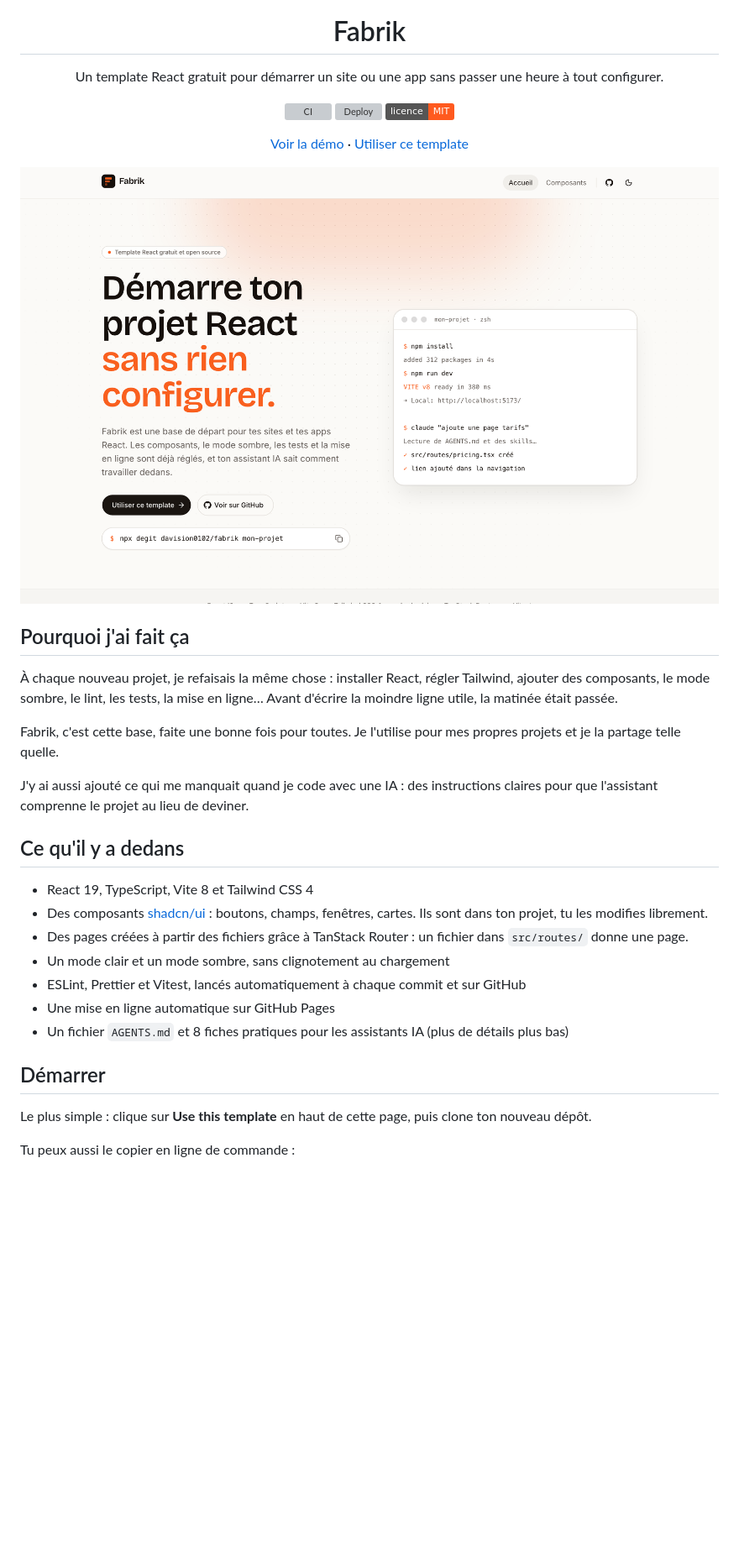
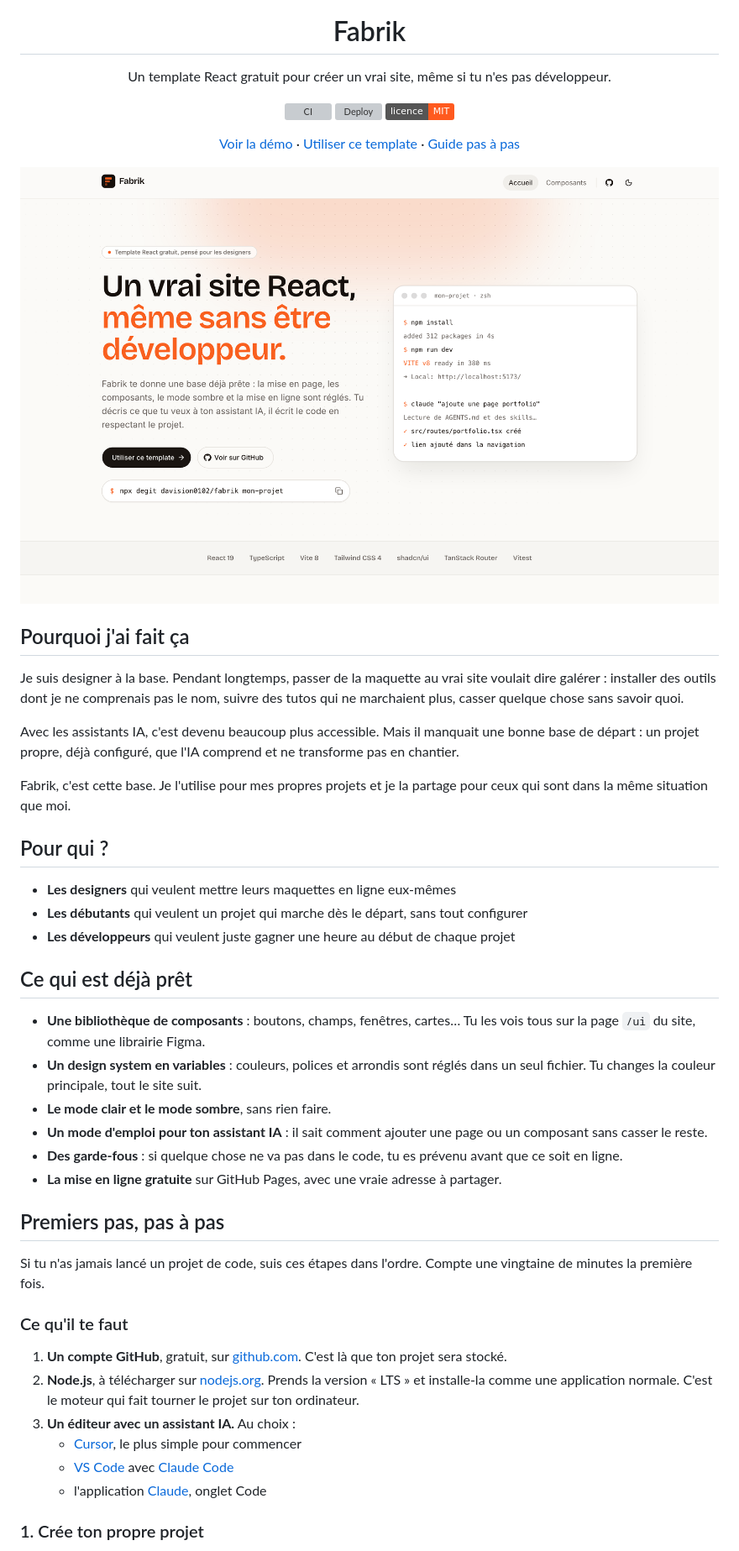
Before and after one commit to davision0102/DA-VISION, a Markdown page: README.md, the part around one of its changes. Shown at 84% size. Drawn GitHub-style; pictures changed too: docs/screenshot.png; badges without logos; blank space fills up the shorter version; grey boxes are pictures that could not be loaded.

```diff
--- a/README.md
+++ b/README.md
@@ -4,13 +4,13 @@
 
 # Fabrik
 
-Un template React gratuit pour démarrer un site ou une app sans passer une heure à tout configurer.
+Un template React gratuit pour créer un vrai site, même si tu n'es pas développeur.
 
 [![CI](https://github.com/davision0102/fabrik/actions/workflows/ci.yml/badge.svg)](https://github.com/davision0102/fabrik/actions/workflows/ci.yml)
 [![Deploy](https://github.com/davision0102/fabrik/actions/workflows/deploy.yml/badge.svg)](https://davision0102.github.io/fabrik/)
 ![Licence MIT](https://img.shields.io/badge/licence-MIT-ff5a1f)
 
-[Voir la démo](https://davision0102.github.io/fabrik/) · [Utiliser ce template](https://github.com/davision0102/fabrik/generate)
+[Voir la démo](https://davision0102.github.io/fabrik/) · [Utiliser ce template](https://github.com/davision0102/fabrik/generate) · [Guide pas à pas](#premiers-pas-pas-à-pas)
 
 <img src="docs/screenshot.png" alt="Page d'accueil de Fabrik" width="860" />
 
@@ -18,24 +18,39 @@ Un template React gratuit pour démarrer un site ou une app sans passer une heur
 
 ## Pourquoi j'ai fait ça
 
-À chaque nouveau projet, je refaisais la même chose : installer React, régler Tailwind, ajouter des composants, le mode sombre, le lint, les tests, la mise en ligne… Avant d'écrire la moindre ligne utile, la matinée était passée.
+Je suis designer à la base. Pendant longtemps, passer de la maquette au vrai site voulait dire galérer : installer des outils dont je ne comprenais pas le nom, suivre des tutos qui ne marchaient plus, casser quelque chose sans savoir quoi.
 
-Fabrik, c'est cette base, faite une bonne fois pour toutes. Je l'utilise pour mes propres projets et je la partage telle quelle.
+Avec les assistants IA, c'est devenu beaucoup plus accessible. Mais il manquait une bonne base de départ : un projet propre, déjà configuré, que l'IA comprend et ne transforme pas en chantier.
 
-J'y ai aussi ajouté ce qui me manquait quand je code avec une IA : des instructions claires pour que l'assistant comprenne le projet au lieu de deviner.
+Fabrik, c'est cette base. Je l'utilise pour mes propres projets et je la partage pour ceux qui sont dans la même situation que moi.
 
-## Ce qu'il y a dedans
+## Pour qui ?
 
-- React 19, TypeScript, Vite 8 et Tailwind CSS 4
-- Des composants [shadcn/ui](https://ui.shadcn.com) : boutons, champs, fenêtres, cartes. Ils sont dans ton projet, tu les modifies librement.
-- Des pages créées à partir des fichiers grâce à TanStack Router : un fichier dans `src/routes/` donne une page.
-- Un mode clair et un mode sombre, sans clignotement au chargement
-- ESLint, Prettier et Vitest, lancés automatiquement à chaque commit et sur GitHub
-- Une mise en ligne automatique sur GitHub Pages
-- Un fichier `AGENTS.md` et 8 fiches pratiques pour les assistants IA (plus de détails plus bas)
+- **Les designers** qui veulent mettre leurs maquettes en ligne eux-mêmes
+- **Les débutants** qui veulent un projet qui marche dès le départ, sans tout configurer
+- **Les développeurs** qui veulent juste gagner une heure au début de chaque projet
 
-## Démarrer
+## Ce qui est déjà prêt
 
-Le plus simple : clique sur **Use this template** en haut de cette page, puis clone ton nouveau dépôt.
+- **Une bibliothèque de composants** : boutons, champs, fenêtres, cartes… Tu les vois tous sur la page `/ui` du site, comme une librairie Figma.
+- **Un design system en variables** : couleurs, polices et arrondis sont réglés dans un seul fichier. Tu changes la couleur principale, tout le site suit.
+- **Le mode clair et le mode sombre**, sans rien faire.
+- **Un mode d'emploi pour ton assistant IA** : il sait comment ajouter une page ou un composant sans casser le reste.
+- **Des garde-fous** : si quelque chose ne va pas dans le code, tu es prévenu avant que ce soit en ligne.
+- **La mise en ligne gratuite** sur GitHub Pages, avec une vraie adresse à partager.
 
-Tu peux aussi le copier en ligne de commande :
+## Premiers pas, pas à pas
+
+Si tu n'as jamais lancé un projet de code, suis ces étapes dans l'ordre. Compte une vingtaine de minutes la première fois.
+
+### Ce qu'il te faut
+
+1. **Un compte GitHub**, gratuit, sur [github.com](https://github.com). C'est là que ton projet sera stocké.
+2. **Node.js**, à télécharger sur [nodejs.org](https://nodejs.org). Prends la version « LTS » et installe-la comme une application normale. C'est le moteur qui fait tourner le projet sur ton ordinateur.
+3. **Un éditeur avec un assistant IA.** Au choix :
+   - [Cursor](https://cursor.com), le plus simple pour commencer
+   - [VS Code](https://code.visualstudio.com) avec [Claude Code](https://claude.com/claude-code)
+   - l'application [Claude](https://claude.ai/download), onglet Code
+
+### 1. Crée ton propre projet
+
```
Also changed, not shown: other parts of README.md (+73 -31 lines), public/og-image.png, 4 other files.
